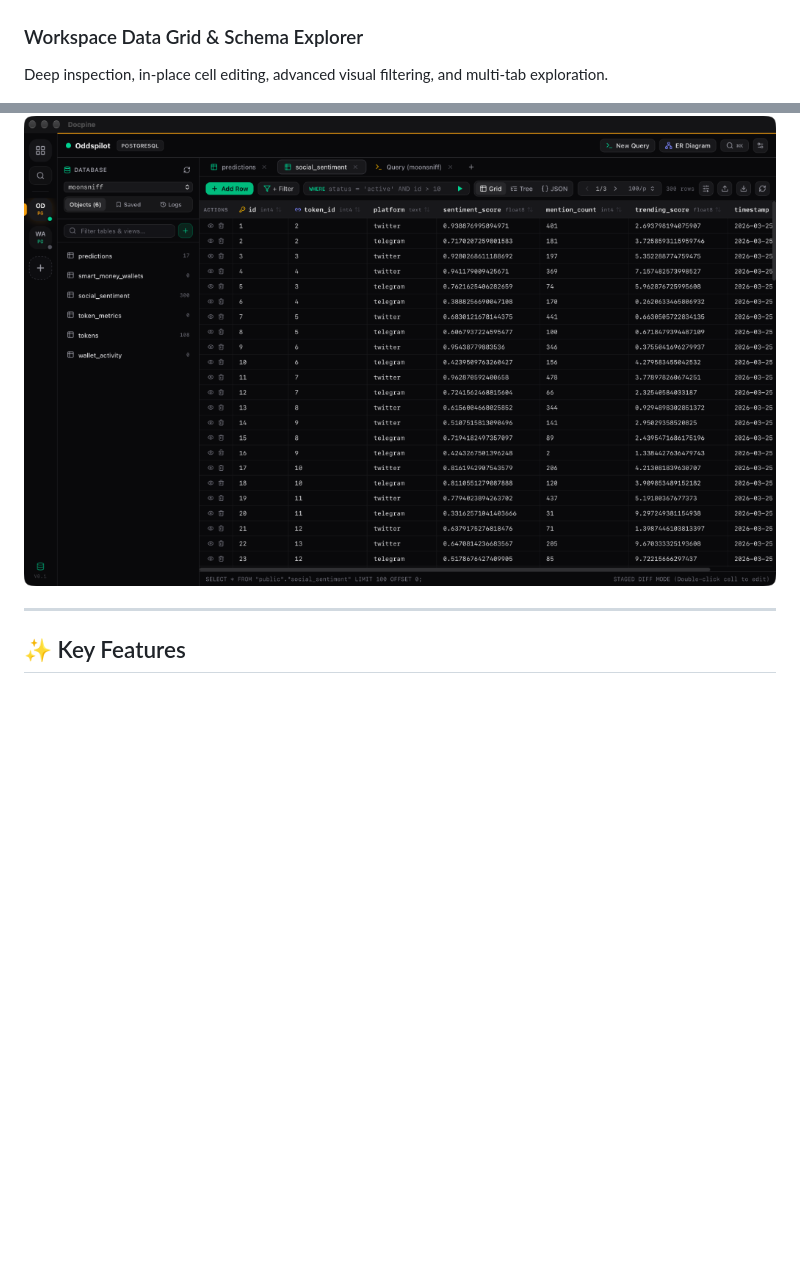
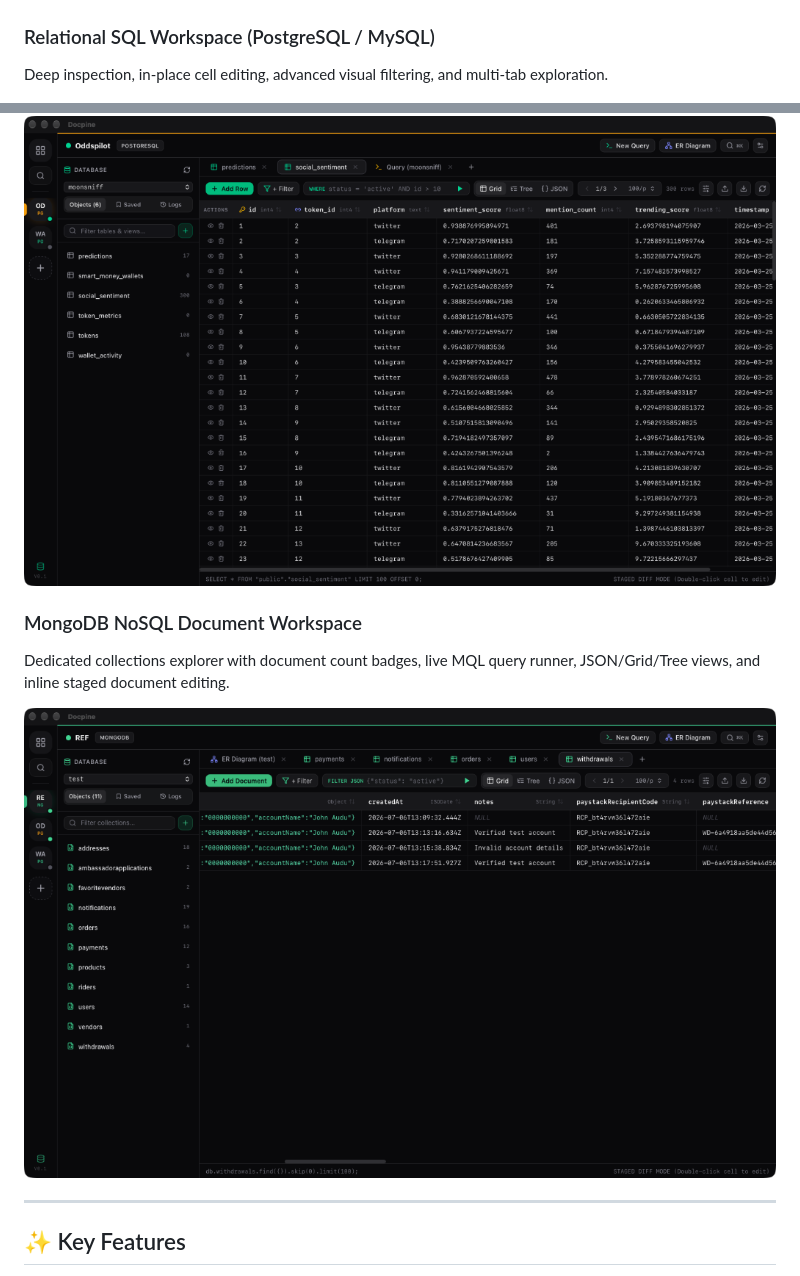
Before and after one commit to ifeanyidotdev/docpine, a Markdown page: README.md, 2 parts joined by grey strips. GitHub-like rendering; pictures changed too: assets/screenshots/mongodb-workspace.png (added); blank space fills up the shorter version.

Commit message:
docs(readme): add MongoDB workspace screenshot to interface preview

```diff
--- a/README.md
+++ b/README.md
@@ -29,10 +29,15 @@ The command center for all your databases. Organize databases by engine, environ
 
 ![Docpine Workspaces Launchpad](assets/screenshots/launchpad.png)
 
-### Workspace Data Grid & Schema Explorer
+### Relational SQL Workspace (PostgreSQL / MySQL)
 Deep inspection, in-place cell editing, advanced visual filtering, and multi-tab exploration.
 
 ![Docpine Workspace View](assets/screenshots/workspace-view.png)
+
+### MongoDB NoSQL Document Workspace
+Dedicated collections explorer with document count badges, live MQL query runner, JSON/Grid/Tree views, and inline staged document editing.
+
+![Docpine MongoDB Workspace View](assets/screenshots/mongodb-workspace.png)
 
 ---
 
```
